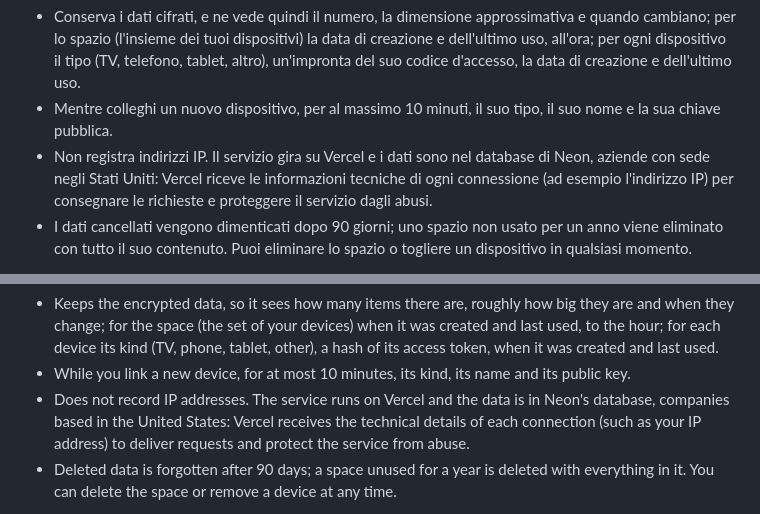
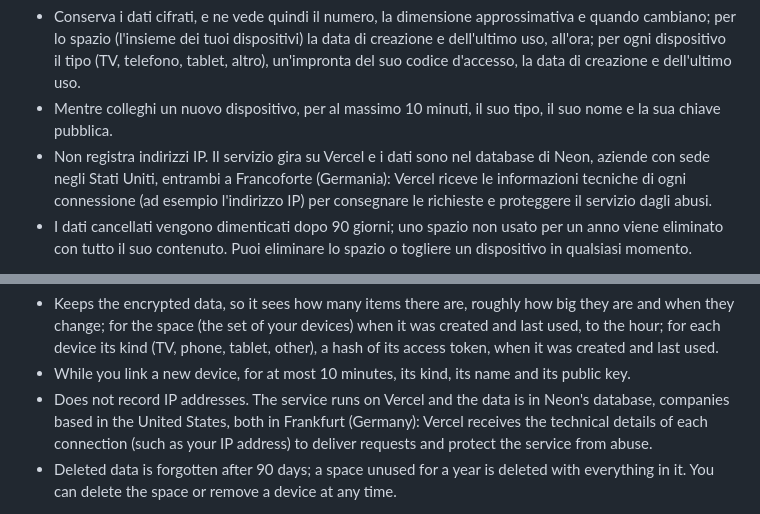
Before and after one commit to davidnussio/divano-demo, a Markdown page: privacy/index.md, 2 parts joined by grey strips. Rendered like a GitHub page.

Commit message:
Privacy policy: the sync server and its data are in Frankfurt

```diff
--- a/privacy/index.md
+++ b/privacy/index.md
@@ -26,7 +26,7 @@ Sulla TV, mentre aggiungi una sorgente, l'app apre una pagina web temporanea sul
 È disattivata finché non la attivi. Se la attivi, profili, preferiti, cronologia, posizioni di ripresa, sorgenti (con le password) e impostazioni passano tra i tuoi dispositivi attraverso un server, cifrati sul dispositivo con una chiave che conoscono solo i tuoi dispositivi: il server non può leggerli. Del server ufficiale:
 - Conserva i dati cifrati, e ne vede quindi il numero, la dimensione approssimativa e quando cambiano; per lo spazio (l'insieme dei tuoi dispositivi) la data di creazione e dell'ultimo uso, all'ora; per ogni dispositivo il tipo (TV, telefono, tablet, altro), un'impronta del suo codice d'accesso, la data di creazione e dell'ultimo uso.
 - Mentre colleghi un nuovo dispositivo, per al massimo 10 minuti, il suo tipo, il suo nome e la sua chiave pubblica.
-- Non registra indirizzi IP. Il servizio gira su Vercel e i dati sono nel database di Neon, aziende con sede negli Stati Uniti: Vercel riceve le informazioni tecniche di ogni connessione (ad esempio l'indirizzo IP) per consegnare le richieste e proteggere il servizio dagli abusi.
+- Non registra indirizzi IP. Il servizio gira su Vercel e i dati sono nel database di Neon, aziende con sede negli Stati Uniti, entrambi a Francoforte (Germania): Vercel riceve le informazioni tecniche di ogni connessione (ad esempio l'indirizzo IP) per consegnare le richieste e proteggere il servizio dagli abusi.
 - I dati cancellati vengono dimenticati dopo 90 giorni; uno spazio non usato per un anno viene eliminato con tutto il suo contenuto. Puoi eliminare lo spazio o togliere un dispositivo in qualsiasi momento.
 
 Se scegli un altro server, valgono le regole di chi lo gestisce: l'app ne mostra nome e contatti nelle impostazioni di sincronizzazione.
@@ -63,7 +63,7 @@ On a TV, while you add a source, the app opens a temporary web page on the local
 It stays off until you turn it on. When on, profiles, favorites, history, resume positions, sources (with their passwords) and settings travel between your devices through a server, encrypted on the device with a key only your devices know: the server cannot read them. The official server:
 - Keeps the encrypted data, so it sees how many items there are, roughly how big they are and when they change; for the space (the set of your devices) when it was created and last used, to the hour; for each device its kind (TV, phone, tablet, other), a hash of its access token, when it was created and last used.
 - While you link a new device, for at most 10 minutes, its kind, its name and its public key.
-- Does not record IP addresses. The service runs on Vercel and the data is in Neon's database, companies based in the United States: Vercel receives the technical details of each connection (such as your IP address) to deliver requests and protect the service from abuse.
+- Does not record IP addresses. The service runs on Vercel and the data is in Neon's database, companies based in the United States, both in Frankfurt (Germany): Vercel receives the technical details of each connection (such as your IP address) to deliver requests and protect the service from abuse.
 - Deleted data is forgotten after 90 days; a space unused for a year is deleted with everything in it. You can delete the space or remove a device at any time.
 
 If you pick another server, its operator's rules apply: the app shows its name and contacts in the sync settings.
```
